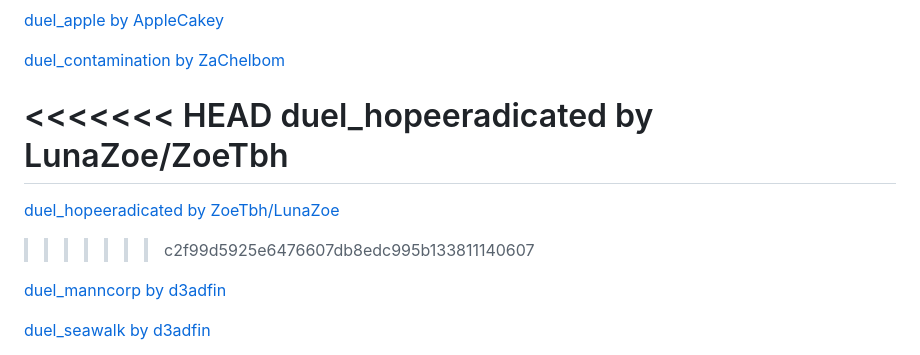
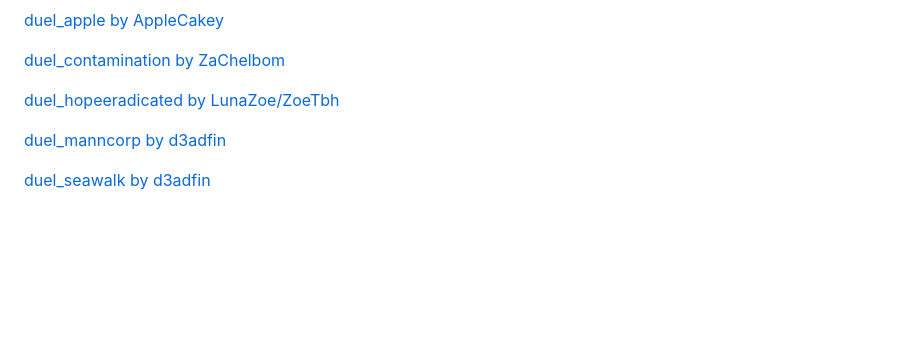
Before and after one commit to OpenlyFay/fast-dl, a Markdown page: README.md, the part around the change. Drawn GitHub-style; blank space fills up the shorter version.

```diff
--- a/README.md
+++ b/README.md
@@ -80,11 +80,7 @@ dm_villa by [Wendy](https://tf2maps.net/members/wendy.39264/)
 
 [duel_contamination by ZaChelbom](https://tf2maps.net/downloads/contamination.15352/)
 
-<<<<<<< HEAD
-duel_hopeeradicated by LunaZoe/ZoeTbh
-=======
-[duel_hopeeradicated by ZoeTbh/LunaZoe](https://gamebanana.com/mods/521937)
->>>>>>> c2f99d5925e6476607db8edc995b133811140607
+[duel_hopeeradicated by LunaZoe/ZoeTbh](https://gamebanana.com/mods/521937)
 
 [duel_manncorp by d3adfin](https://tf2maps.net/downloads/mann-corp.13272/)
 
```
